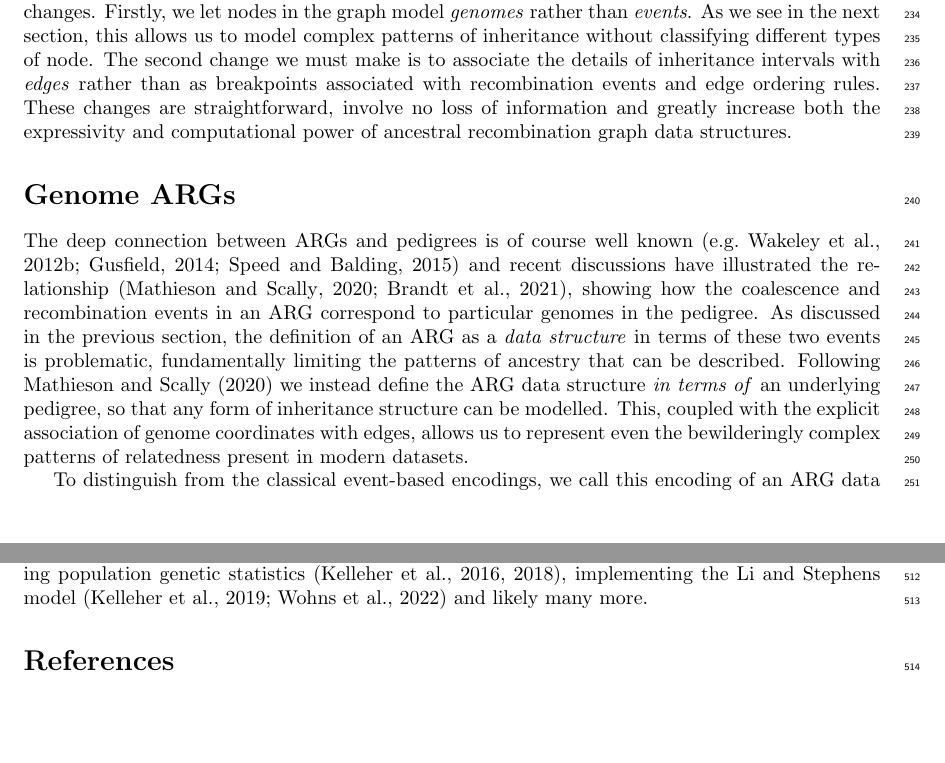
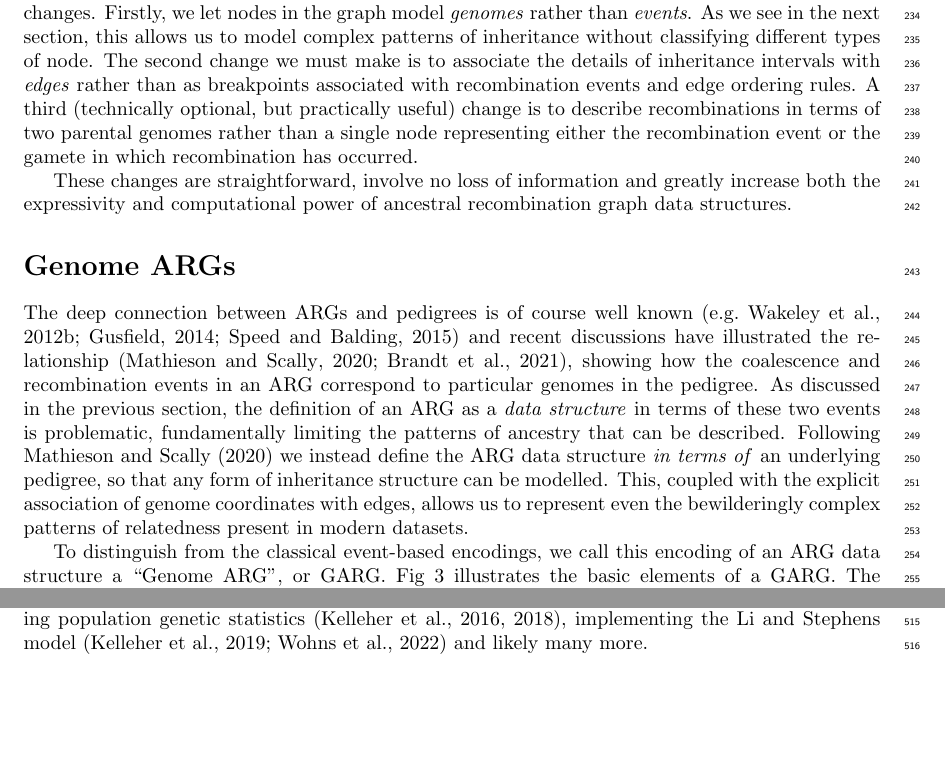
Before and after one commit to tskit-dev/what-is-an-arg-paper, a LaTeX paper (paper.tex): two parts of pages 7 and 14 of 20, joined at a grey line, cut so that both start at the same text, the shorter picture padded with empty space. Compiled offline with pdfLaTeX.

Commit message:
Mention optional 3rd change to make a 2-recombination node ARG
Fixes #128 with the rough text Jerome suggested.

```diff
--- a/paper.tex
+++ b/paper.tex
@@ -810,7 +810,11 @@ patterns of inheritance without classifying different types of node.
 The second change we must make is to associate
 the details of inheritance intervals with \emph{edges} rather than
 as breakpoints associated with recombination events and
-edge ordering rules.
+edge ordering rules. A third (technically optional, but practically useful)
+change is to describe recombinations in terms of two parental genomes
+rather than a single node representing either the recombination event or
+the gamete in which recombination has occurred.
+
 % That is, given two genomes $p$
 % and $c$ where $p$ is the parent genome and $c$ is the child
 % (although many generations may have elapsed between the two),
```
